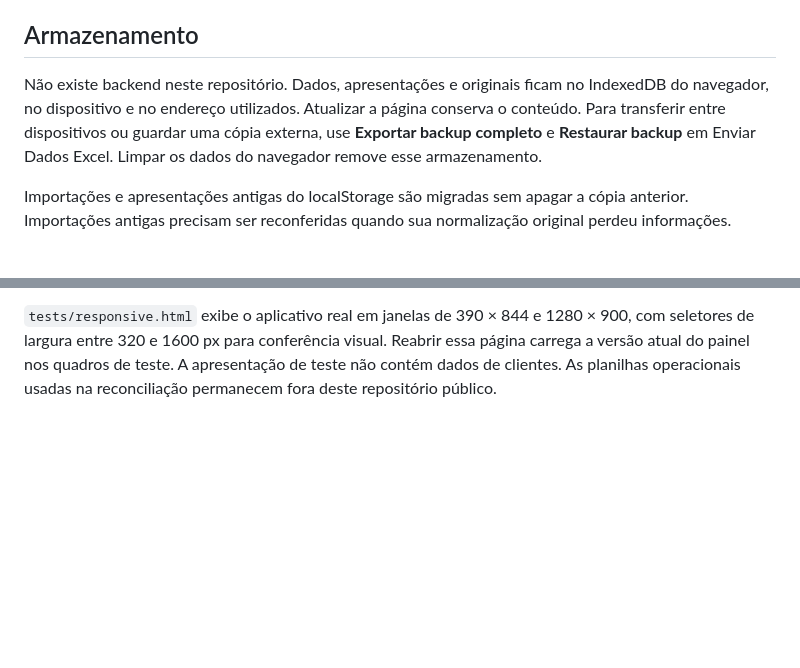
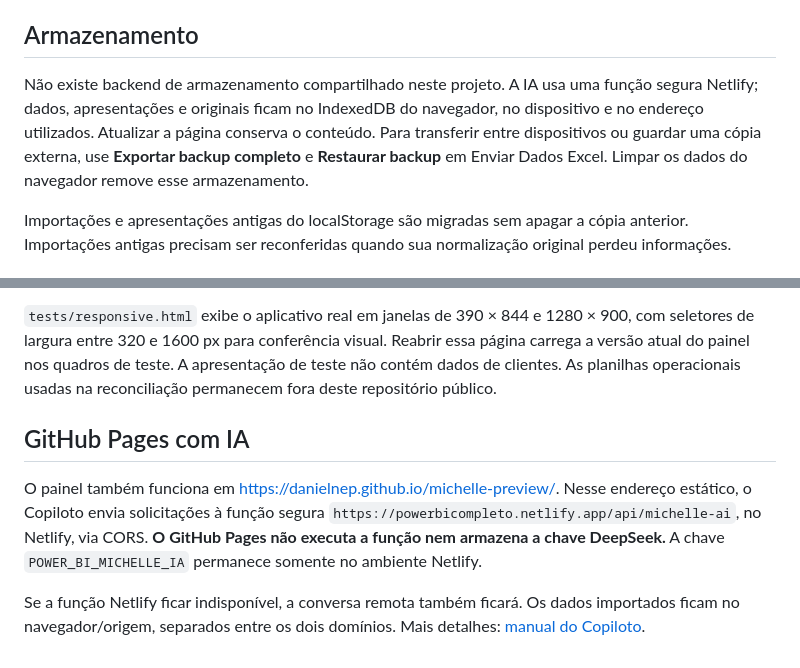
Before and after one commit to danielnep/michelle-preview, a Markdown page: README.md, 2 parts joined by grey strips. Rendered like a GitHub page; blank space fills up the shorter version.

Commit message:
fix: ligar Copiloto do GitHub Pages ao backend Netlify seguro

```diff
--- a/README.md
+++ b/README.md
@@ -33,7 +33,7 @@ O título agora é **Power BI | Painel Completo**, com crédito de identificaç
 
 ## Armazenamento
 
-Não existe backend neste repositório. Dados, apresentações e originais ficam no IndexedDB do navegador, no dispositivo e no endereço utilizados. Atualizar a página conserva o conteúdo. Para transferir entre dispositivos ou guardar uma cópia externa, use **Exportar backup completo** e **Restaurar backup** em Enviar Dados Excel. Limpar os dados do navegador remove esse armazenamento.
+Não existe backend de armazenamento compartilhado neste projeto. A IA usa uma função segura Netlify; dados, apresentações e originais ficam no IndexedDB do navegador, no dispositivo e no endereço utilizados. Atualizar a página conserva o conteúdo. Para transferir entre dispositivos ou guardar uma cópia externa, use **Exportar backup completo** e **Restaurar backup** em Enviar Dados Excel. Limpar os dados do navegador remove esse armazenamento.
 
 Importações e apresentações antigas do localStorage são migradas sem apagar a cópia anterior. Importações antigas precisam ser reconferidas quando sua normalização original perdeu informações.
 
@@ -89,3 +89,15 @@ npm test
 A suíte de testes cobre leitura semântica, unidades de tempo, dados sem datas, cruzamentos temporais e de identidade, isolamento de empresas/contas, exclusão e restauração, confirmação em janela e atalhos, além de importação, totais/status, datas e competência, deduplicação/versionamento, filtros, geração/exportação de relatórios, persistência, composição do dashboard, tela cheia e sua alternativa, validação e persistência do link Power BI, edição/posicionamento de slides, teclado e leitura de um PPTX real com imagem e gráfico. O armazenamento e o DOM são exercitados com fake-indexeddb e jsdom. A conferência visual em navegador inclui 320 px sem transbordamento horizontal e a tela dedicada do dashboard. Um relatório nativo real não pôde ser validado sem seu link e acesso Microsoft.
 
 `tests/responsive.html` exibe o aplicativo real em janelas de 390 × 844 e 1280 × 900, com seletores de largura entre 320 e 1600 px para conferência visual. Reabrir essa página carrega a versão atual do painel nos quadros de teste. A apresentação de teste não contém dados de clientes. As planilhas operacionais usadas na reconciliação permanecem fora deste repositório público.
+
+## GitHub Pages com IA
+
+O painel também funciona em https://danielnep.github.io/michelle-preview/.
+Nesse endereço estático, o Copiloto envia solicitações à função segura
+`https://powerbicompleto.netlify.app/api/michelle-ai`, no Netlify, via CORS.
+**O GitHub Pages não executa a função nem armazena a chave DeepSeek.**
+A chave `POWER_BI_MICHELLE_IA` permanece somente no ambiente Netlify.
+
+Se a função Netlify ficar indisponível, a conversa remota também ficará.
+Os dados importados ficam no navegador/origem, separados entre os dois domínios.
+Mais detalhes: [manual do Copiloto](docs/copiloto.md).
```
